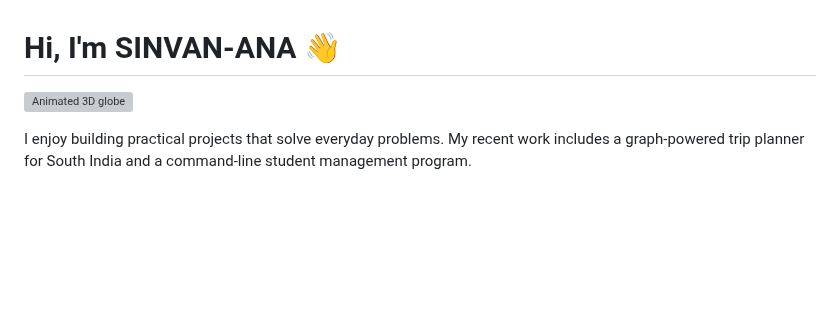
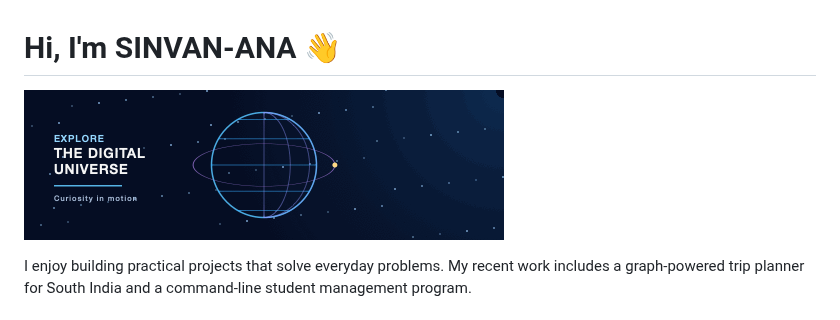
Before and after one commit to SINVAN-ANA/SINVAN-ANA, a Markdown page: README.md, the part around the change. GitHub-like rendering; pictures changed too: orbit-3d.gif (added); blank space fills up the shorter version; grey boxes are pictures that could not be loaded.

Commit message:
Use animated 3D globe on profile

```diff
--- a/README.md
+++ b/README.md
@@ -1,6 +1,6 @@
 # Hi, I'm SINVAN-ANA 👋
 
-![Animated 3D globe](./orbit-3d.svg)
+![3D animated globe](./orbit-3d.gif)
 
 I enjoy building practical projects that solve everyday problems. My recent work includes a graph-powered trip planner for South India and a command-line student management program.
 
```
Also changed, not shown: 1 other file.
